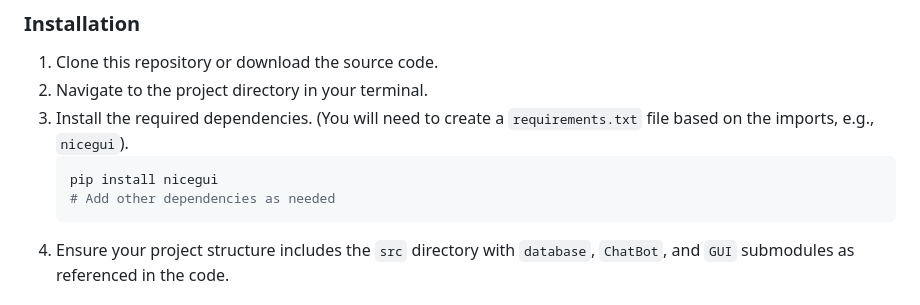
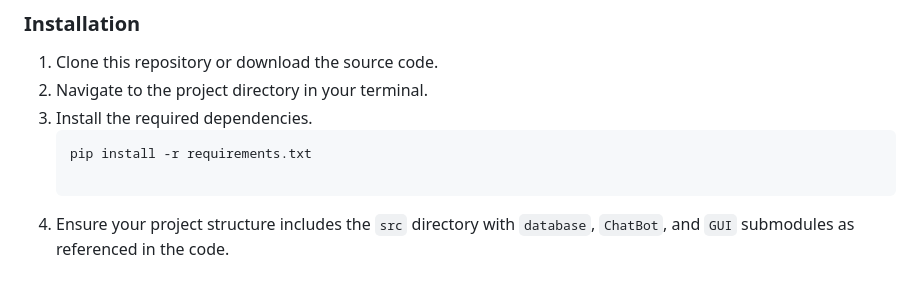
Before and after one commit to Animo-GD/Venom-Shop-Management, a Markdown page: README.md, the part around the change. GitHub-like rendering.

````diff
--- a/README.md
+++ b/README.md
@@ -43,10 +43,10 @@ VENOM Shop is a comprehensive, locally-hosted web application designed to manage
 
 1.  Clone this repository or download the source code.
 2.  Navigate to the project directory in your terminal.
-3.  Install the required dependencies. (You will need to create a `requirements.txt` file based on the imports, e.g., `nicegui`).
+3.  Install the required dependencies.
     ```bash
-    pip install nicegui
-    # Add other dependencies as needed
+    pip install -r requirements.txt
+
     ```
 4.  Ensure your project structure includes the `src` directory with `database`, `ChatBot`, and `GUI` submodules as referenced in the code.
 
````
